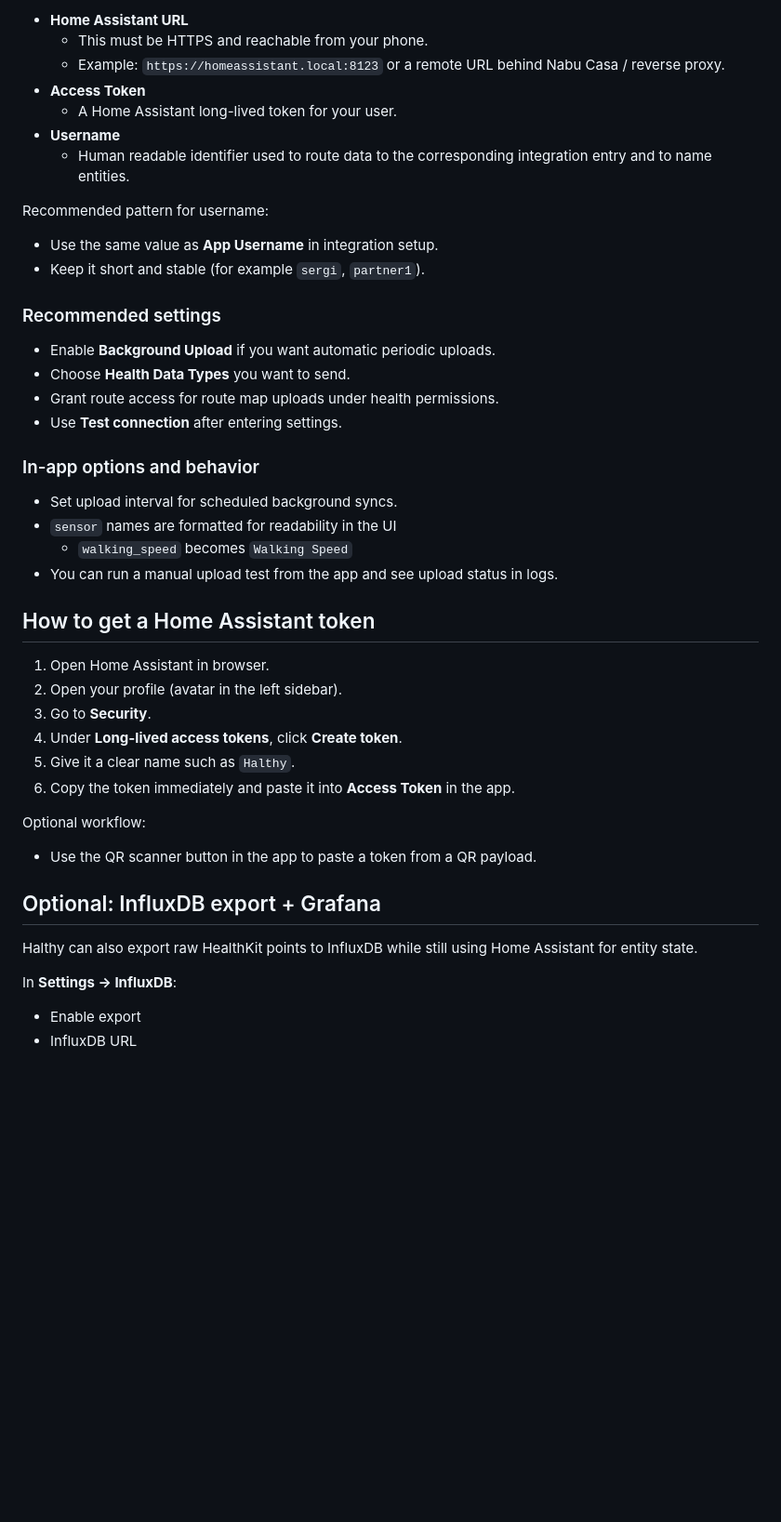
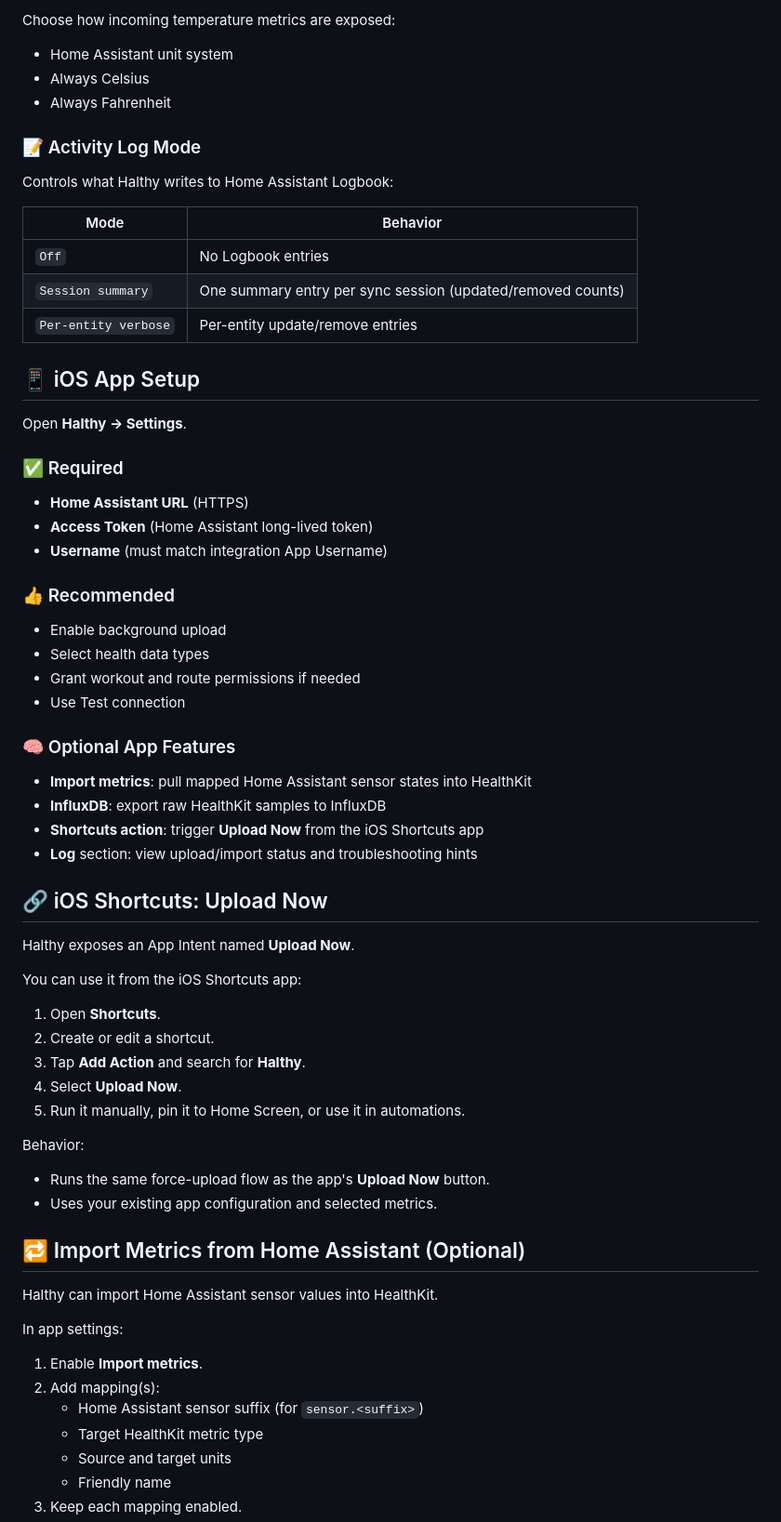
Before and after one commit to Mosher23/Halthy, a Markdown page: custom_components/halthy/README.md, the part around one of its changes. Shown at 93% size. GitHub-like rendering; blank space fills up the shorter version.

Commit message:
Polish README formatting and add emoji section headers

```diff
--- a/custom_components/halthy/README.md
+++ b/custom_components/halthy/README.md
@@ -75,48 +83,72 @@ Open the app and go to **Settings**.
 
-- **Home Assistant URL**
-  - This must be HTTPS and reachable from your phone.
-  - Example: `https://homeassistant.local:8123` or a remote URL behind Nabu Casa / reverse proxy.
-- **Access Token**
-  - A Home Assistant long-lived token for your user.
-- **Username**
-  - Human readable identifier used to route data to the corresponding integration entry and to name entities.
+Choose how incoming temperature metrics are exposed:
 
-Recommended pattern for username:
+- Home Assistant unit system
+- Always Celsius
+- Always Fahrenheit
 
-- Use the same value as **App Username** in integration setup.
-- Keep it short and stable (for example `sergi`, `partner1`).
+### 📝 Activity Log Mode
 
-### Recommended settings
+Controls what Halthy writes to Home Assistant Logbook:
 
-- Enable **Background Upload** if you want automatic periodic uploads.
-- Choose **Health Data Types** you want to send.
-- Grant route access for route map uploads under health permissions.
-- Use **Test connection** after entering settings.
+| Mode | Behavior |
+|---|---|
+| `Off` | No Logbook entries |
+| `Session summary` | One summary entry per sync session (updated/removed counts) |
+| `Per-entity verbose` | Per-entity update/remove entries |
 
-### In-app options and behavior
+## 📱 iOS App Setup
 
-- Set upload interval for scheduled background syncs.
-- `sensor` names are formatted for readability in the UI
-  - `walking_speed` becomes `Walking Speed`
-- You can run a manual upload test from the app and see upload status in logs.
+Open **Halthy -> Settings**.
 
-## How to get a Home Assistant token
+### ✅ Required
 
-1. Open Home Assistant in browser.
-2. Open your profile (avatar in the left sidebar).
-3. Go to **Security**.
-4. Under **Long-lived access tokens**, click **Create token**.
-5. Give it a clear name such as `Halthy`.
-6. Copy the token immediately and paste it into **Access Token** in the app.
+- **Home Assistant URL** (HTTPS)
+- **Access Token** (Home Assistant long-lived token)
+- **Username** (must match integration App Username)
 
-Optional workflow:
-- Use the QR scanner button in the app to paste a token from a QR payload.
+### 👍 Recommended
 
-## Optional: InfluxDB export + Grafana
+- Enable background upload
+- Select health data types
+- Grant workout and route permissions if needed
+- Use Test connection
 
-Halthy can also export raw HealthKit points to InfluxDB while still using Home Assistant for entity state.
+### 🧠 Optional App Features
 
-In **Settings → InfluxDB**:
+- **Import metrics**: pull mapped Home Assistant sensor states into HealthKit
+- **InfluxDB**: export raw HealthKit samples to InfluxDB
+- **Shortcuts action**: trigger **Upload Now** from the iOS Shortcuts app
+- **Log** section: view upload/import status and troubleshooting hints
 
-- Enable export
-- InfluxDB URL
+## 🔗 iOS Shortcuts: Upload Now
+
+Halthy exposes an App Intent named **Upload Now**.
+
+You can use it from the iOS Shortcuts app:
+
+1. Open **Shortcuts**.
+2. Create or edit a shortcut.
+3. Tap **Add Action** and search for **Halthy**.
+4. Select **Upload Now**.
+5. Run it manually, pin it to Home Screen, or use it in automations.
+
+Behavior:
+
+- Runs the same force-upload flow as the app's **Upload Now** button.
+- Uses your existing app configuration and selected metrics.
+
+## 🔁 Import Metrics from Home Assistant (Optional)
+
+Halthy can import Home Assistant sensor values into HealthKit.
+
+In app settings:
+
+1. Enable **Import metrics**.
+2. Add mapping(s):
+   - Home Assistant sensor suffix (for `sensor.<suffix>`)
+   - Target HealthKit metric type
+   - Source and target units
+   - Friendly name
+3. Keep each mapping enabled.
+
```
Also changed, not shown: other parts of custom_components/halthy/README.md (+106 -59 lines), README.md (+163 -95 lines).
